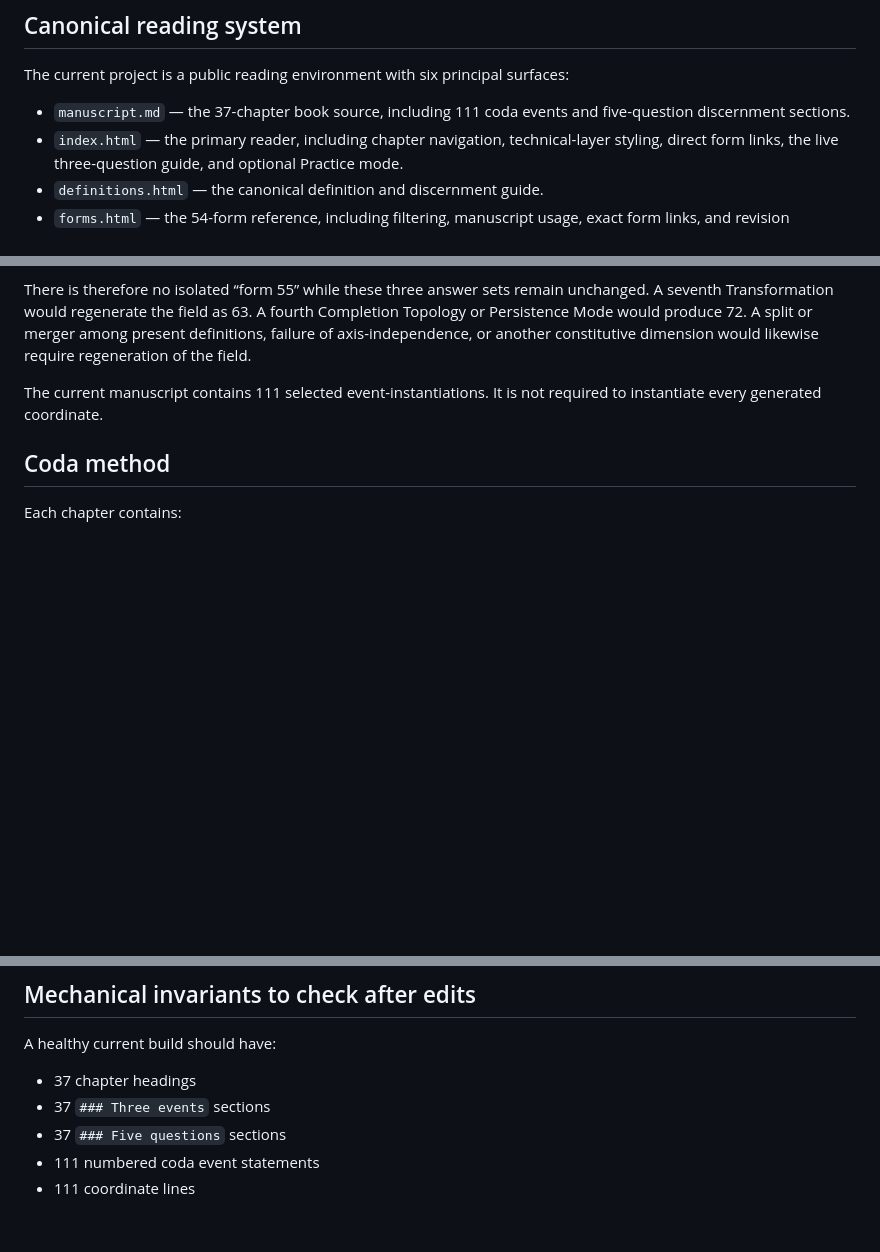
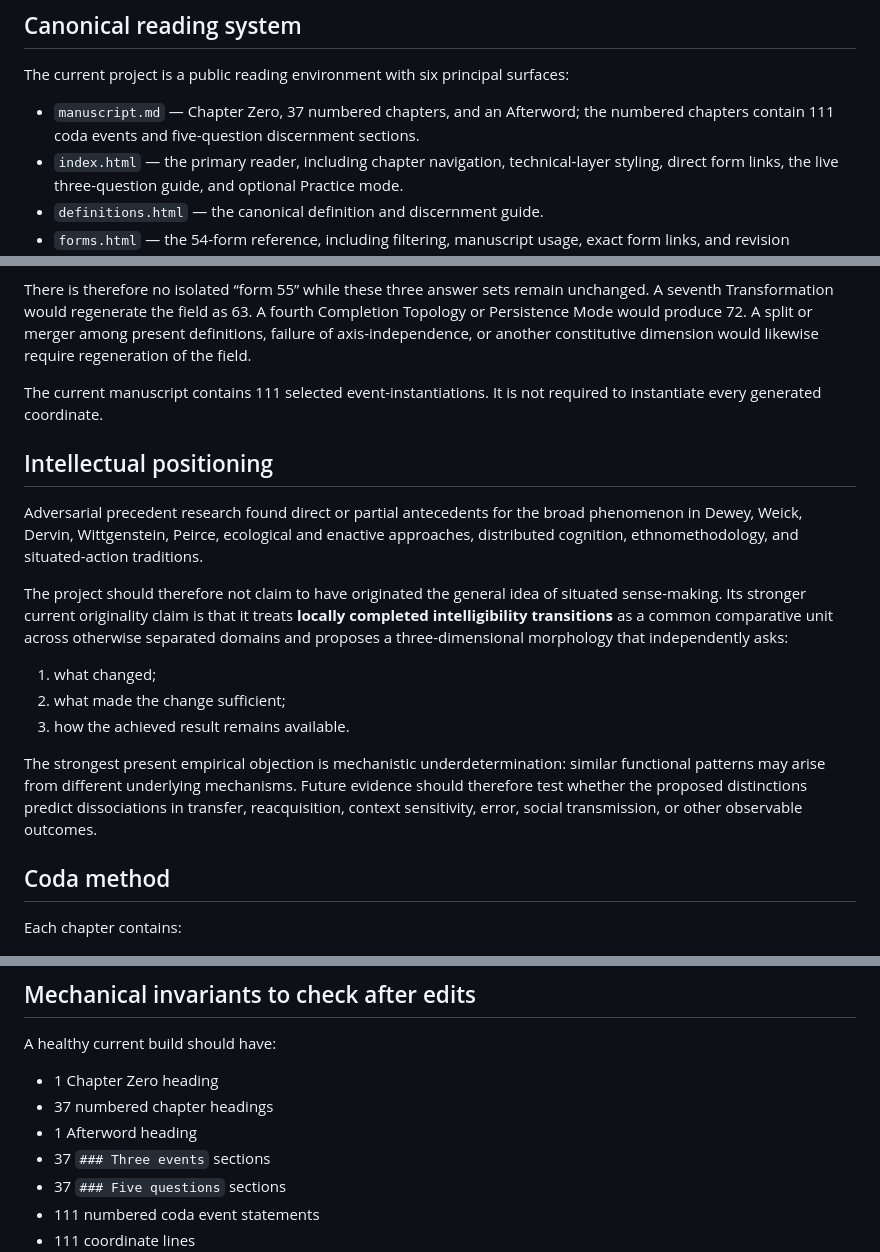
Before and after one commit to TitanicParker/making-sense--together, a Markdown page: PROJECT_REFERENCE.md, 3 parts joined by grey strips. Rendered like a GitHub page; blank space fills up the shorter version.

Commit message:
Record Chapter Zero, earthliness claim, and intellectual positioning

```diff
--- a/PROJECT_REFERENCE.md
+++ b/PROJECT_REFERENCE.md
@@ -6,7 +6,7 @@ This file records the current canonical structure of the project so that future
 
 The current project is a public reading environment with six principal surfaces:
 
-- `manuscript.md` — the 37-chapter book source, including 111 coda events and five-question discernment sections.
+- `manuscript.md` — Chapter Zero, 37 numbered chapters, and an Afterword; the numbered chapters contain 111 coda events and five-question discernment sections.
 - `index.html` — the primary reader, including chapter navigation, technical-layer styling, direct form links, the live three-question guide, and optional Practice mode.
 - `definitions.html` — the canonical definition and discernment guide.
 - `forms.html` — the 54-form reference, including filtering, manuscript usage, exact form links, and revision conditions for the generated field.
@@ -114,6 +118,18 @@ There is therefore no isolated “form 55” while these three answer sets remai
 
 The current manuscript contains 111 selected event-instantiations. It is not required to instantiate every generated coordinate.
 
+## Intellectual positioning
+
+Adversarial precedent research found direct or partial antecedents for the broad phenomenon in Dewey, Weick, Dervin, Wittgenstein, Peirce, ecological and enactive approaches, distributed cognition, ethnomethodology, and situated-action traditions.
+
+The project should therefore not claim to have originated the general idea of situated sense-making. Its stronger current originality claim is that it treats **locally completed intelligibility transitions** as a common comparative unit across otherwise separated domains and proposes a three-dimensional morphology that independently asks:
+
+1. what changed;
+2. what made the change sufficient;
+3. how the achieved result remains available.
+
+The strongest present empirical objection is mechanistic underdetermination: similar functional patterns may arise from different underlying mechanisms. Future evidence should therefore test whether the proposed distinctions predict dissociations in transfer, reacquisition, context sensitivity, error, social transmission, or other observable outcomes.
+
 ## Coda method
 
 Each chapter contains:
@@ -177,7 +193,9 @@ Current canon is determined by:
 
 A healthy current build should have:
 
-- 37 chapter headings
+- 1 Chapter Zero heading
+- 37 numbered chapter headings
+- 1 Afterword heading
 - 37 `### Three events` sections
 - 37 `### Five questions` sections
 - 111 numbered coda event statements
```
Also changed, not shown: other parts of PROJECT_REFERENCE.md (+4 -0 lines).
